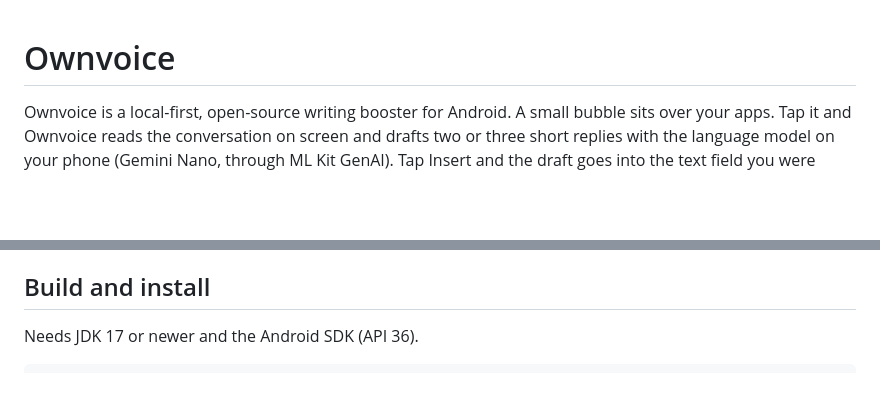
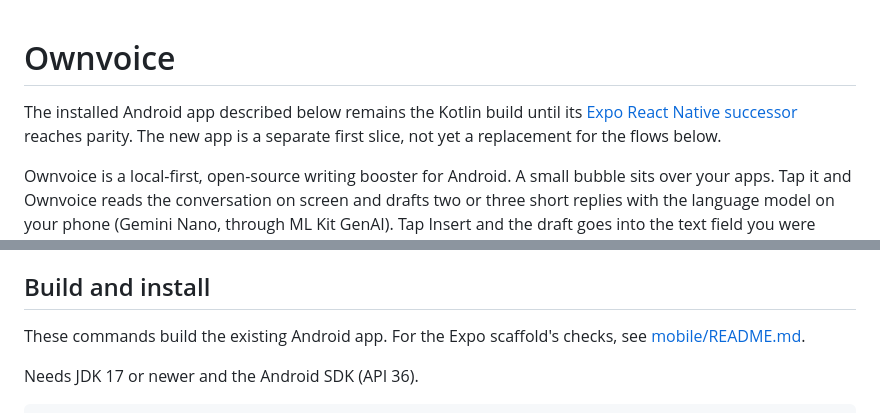
Before and after one commit to umeranjum17/ownvoice, a Markdown page: README.md, 2 parts joined by grey strips. Rendered like a GitHub page; blank space fills up the shorter version.

Commit message:
no-mistakes(document): Clarify Kotlin and Expo documentation; lint and typecheck pass

````diff
--- a/README.md
+++ b/README.md
@@ -1,4 +1,6 @@
 # Ownvoice
+
+The installed Android app described below remains the Kotlin build until its [Expo React Native successor](mobile/README.md) reaches parity. The new app is a separate first slice, not yet a replacement for the flows below.
 
 Ownvoice is a local-first, open-source writing booster for Android. A small bubble sits over your apps. Tap it and Ownvoice reads the conversation on screen and drafts two or three short replies with the language model on your phone (Gemini Nano, through ML Kit GenAI). Tap Insert and the draft goes into the text field you were typing in. You read it over and you send it.
 
@@ -68,6 +70,8 @@ The bubble is an accessibility overlay, so it needs no draw-over-other-apps perm
 
 ## Build and install
 
+These commands build the existing Android app. For the Expo scaffold's checks, see [mobile/README.md](mobile/README.md).
+
 Needs JDK 17 or newer and the Android SDK (API 36).
 
 ```sh
````
